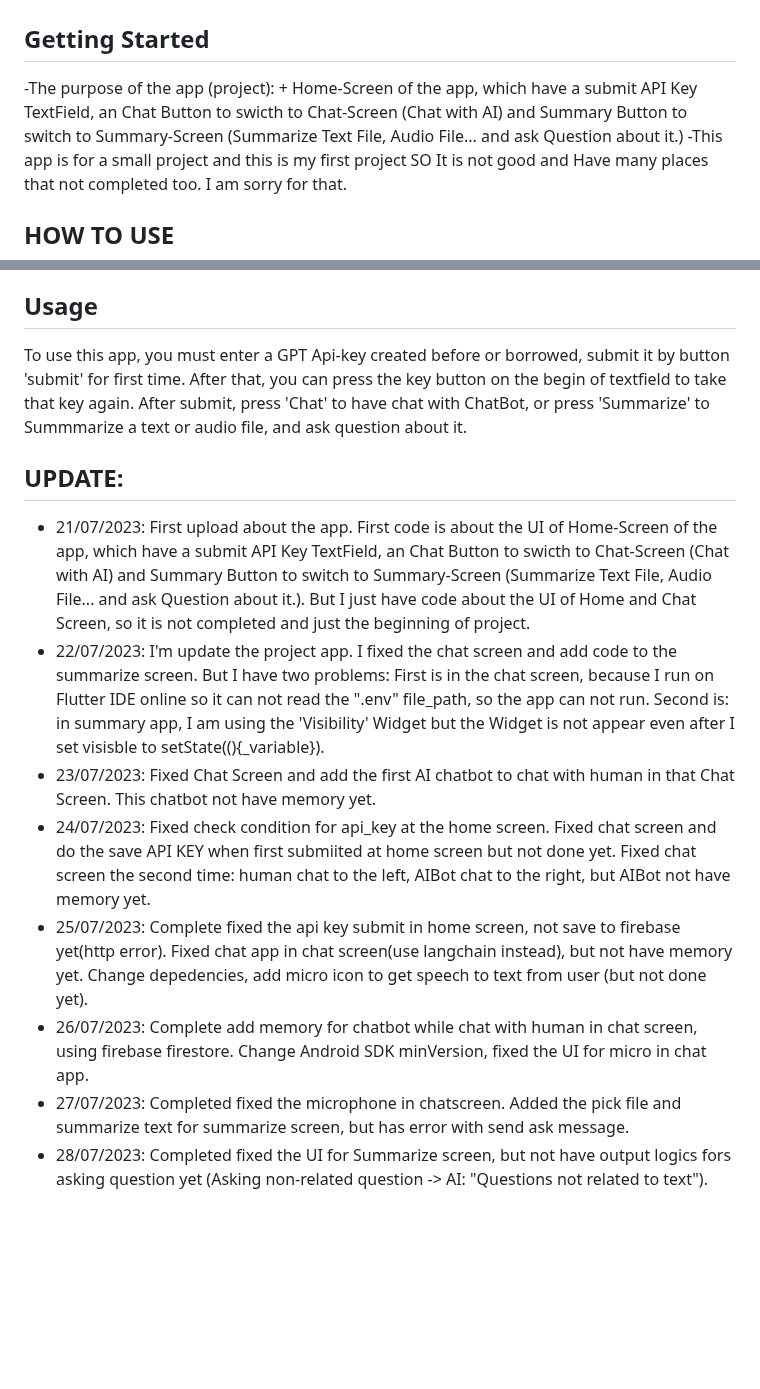
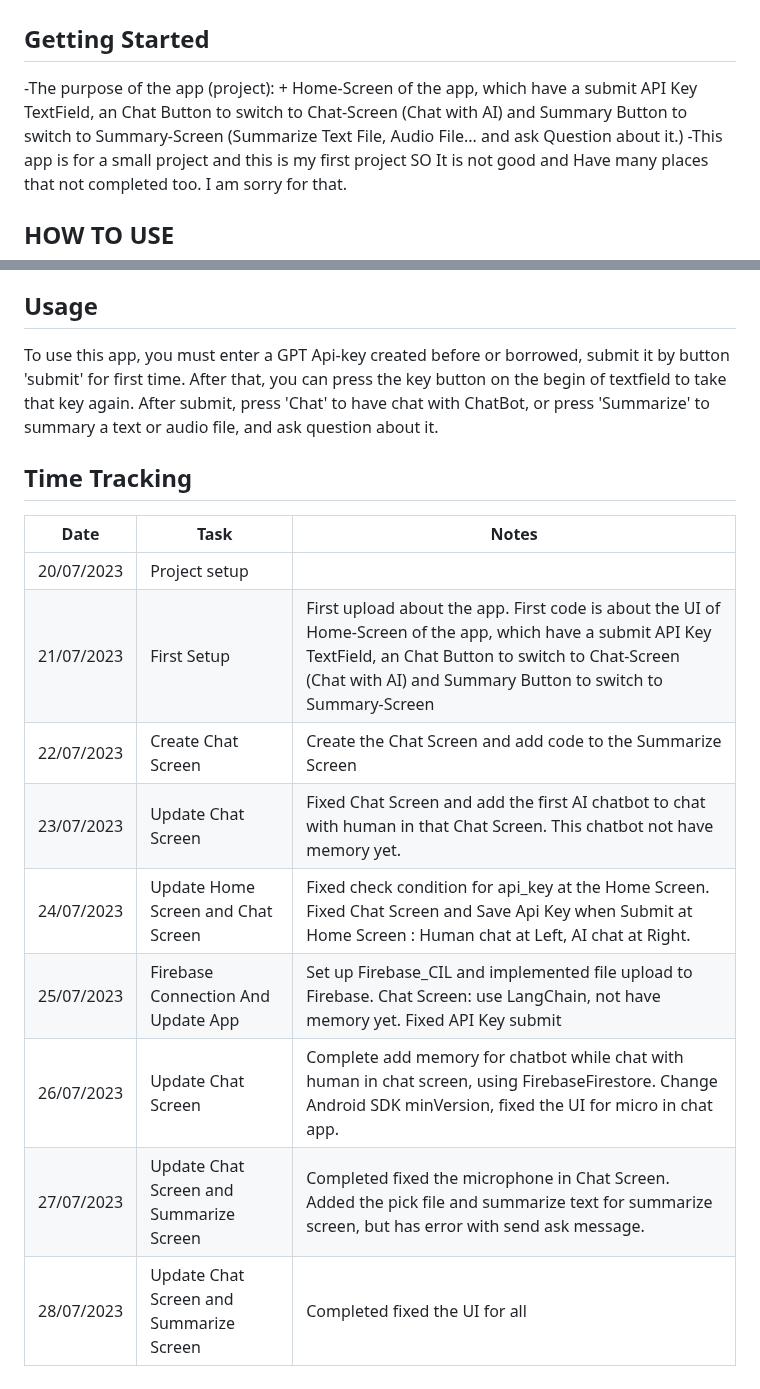
Before and after one commit to thequang-ntq/Chatbot-Summary-ntq, a Markdown page: README.md, 2 parts joined by grey strips. Rendered like a GitHub page; blank space fills up the shorter version.

```diff
--- a/README.md
+++ b/README.md
@@ -27,7 +27,7 @@
 ## Getting Started
 
 -The purpose of the app (project):
-    + Home-Screen of the app, which have a submit API Key TextField, an Chat Button to swicth to Chat-Screen (Chat with AI) and Summary Button to switch to Summary-Screen (Summarize Text File, Audio File... and ask Question about it.)
+    + Home-Screen of the app, which have a submit API Key TextField, an Chat Button to switch to Chat-Screen (Chat with AI) and Summary Button to switch to Summary-Screen (Summarize Text File, Audio File... and ask Question about it.)
 -This app is for a small project and this is my first project SO It is not good and Have many places that not completed too. I am sorry for that.
 
 ## HOW TO USE
@@ -48,14 +48,18 @@ flutter build apk
 3. Use this app.
 
 ## Usage
-To use this app, you must enter a GPT Api-key created before or borrowed, submit it by button 'submit' for first time. After that, you can press the key button on the begin of textfield to take that key again. After submit, press 'Chat' to have chat with ChatBot, or press 'Summarize' to Summmarize a text or audio file, and ask question about it.
+To use this app, you must enter a GPT Api-key created before or borrowed, submit it by button 'submit' for first time. After that, you can press the key button on the begin of textfield to take that key again. After submit, press 'Chat' to have chat with ChatBot, or press 'Summarize' to summary a text or audio file, and ask question about it.
 
-## UPDATE:
-- 21/07/2023: First upload about the app. First code is about the UI of Home-Screen of the app, which have a submit API Key TextField, an Chat Button to swicth to Chat-Screen (Chat with AI) and Summary Button to switch to Summary-Screen (Summarize Text File, Audio File... and ask Question about it.). But I just have code about the UI of Home and Chat Screen, so it is not completed and just the beginning of project.
-- 22/07/2023: I'm  update the project app. I fixed the chat screen and add code to the summarize screen. But I have two problems: First is in the chat screen, because I run on Flutter IDE online so it can not read the ".env" file_path, so the app can not run. Second is: in summary app, I am using the 'Visibility' Widget but the Widget is not appear even after I set visisble to setState((){_variable}).
-- 23/07/2023: Fixed Chat Screen and add the first AI chatbot to chat with human in that Chat Screen. This chatbot not have memory yet.
-- 24/07/2023: Fixed check condition for api_key at the home screen. Fixed chat screen and do the save API KEY when first submiited at home screen but not done yet. Fixed chat screen the second time: human chat to the left, AIBot chat to the right, but AIBot not have memory yet.
-- 25/07/2023: Complete fixed the api key submit in home screen, not save to firebase yet(http error). Fixed chat app in chat screen(use langchain instead), but not have memory yet. Change depedencies, add micro icon to get speech to text from user (but not done yet).
-- 26/07/2023: Complete add memory for chatbot while chat with human in chat screen, using firebase firestore. Change Android SDK minVersion, fixed the UI for micro in chat app.
-- 27/07/2023: Completed fixed the microphone in chatscreen. Added the pick file and summarize text for summarize screen, but has error with send ask message.
-- 28/07/2023: Completed fixed the UI for Summarize screen, but not have output logics fors asking question yet (Asking non-related question -> AI: "Questions not related to text").
+## Time Tracking
+
+| Date         | Task                | Notes                                               |
+|--------------|---------------------|-----------------------------------------------------|
+| 20/07/2023     | Project setup       |                                                     |
+| 21/07/2023 | First Setup     | First upload about the app. First code is about the UI of Home-Screen of the app, which have a submit API Key TextField, an Chat Button to switch to Chat-Screen (Chat with AI) and Summary Button to switch to Summary-Screen           |
+| 22/07/2023 | Create Chat Screen  | Create the Chat Screen and add code to the Summarize Screen             |
+| 23/07/2023 | Update Chat Screen       | Fixed Chat Screen and add the first AI chatbot to chat with human in that Chat Screen. This chatbot not have memory yet.      |
+| 24/07/2023     | Update Home Screen and Chat Screen        | Fixed check condition for api_key at the Home Screen. Fixed Chat Screen and Save Api Key when Submit at Home Screen : Human chat at Left, AI chat at Right.   |
+| 25/07/2023 | Firebase Connection And Update App | Set up Firebase_CIL and implemented file upload to Firebase. Chat Screen: use LangChain, not have memory yet. Fixed API Key submit  |
+| 26/07/2023     | Update Chat Screen       |   Complete add memory for chatbot while chat with human in chat screen, using FirebaseFirestore. Change Android SDK minVersion, fixed the UI for micro in chat app.      |
+| 27/07/2023     | Update Chat Screen and Summarize Screen      |   Completed fixed the microphone in Chat Screen. Added the pick file and summarize text for summarize screen, but has error with send ask message.        |
+| 28/07/2023     | Update Chat Screen and Summarize Screen       |  Completed fixed the UI for all  |
```
